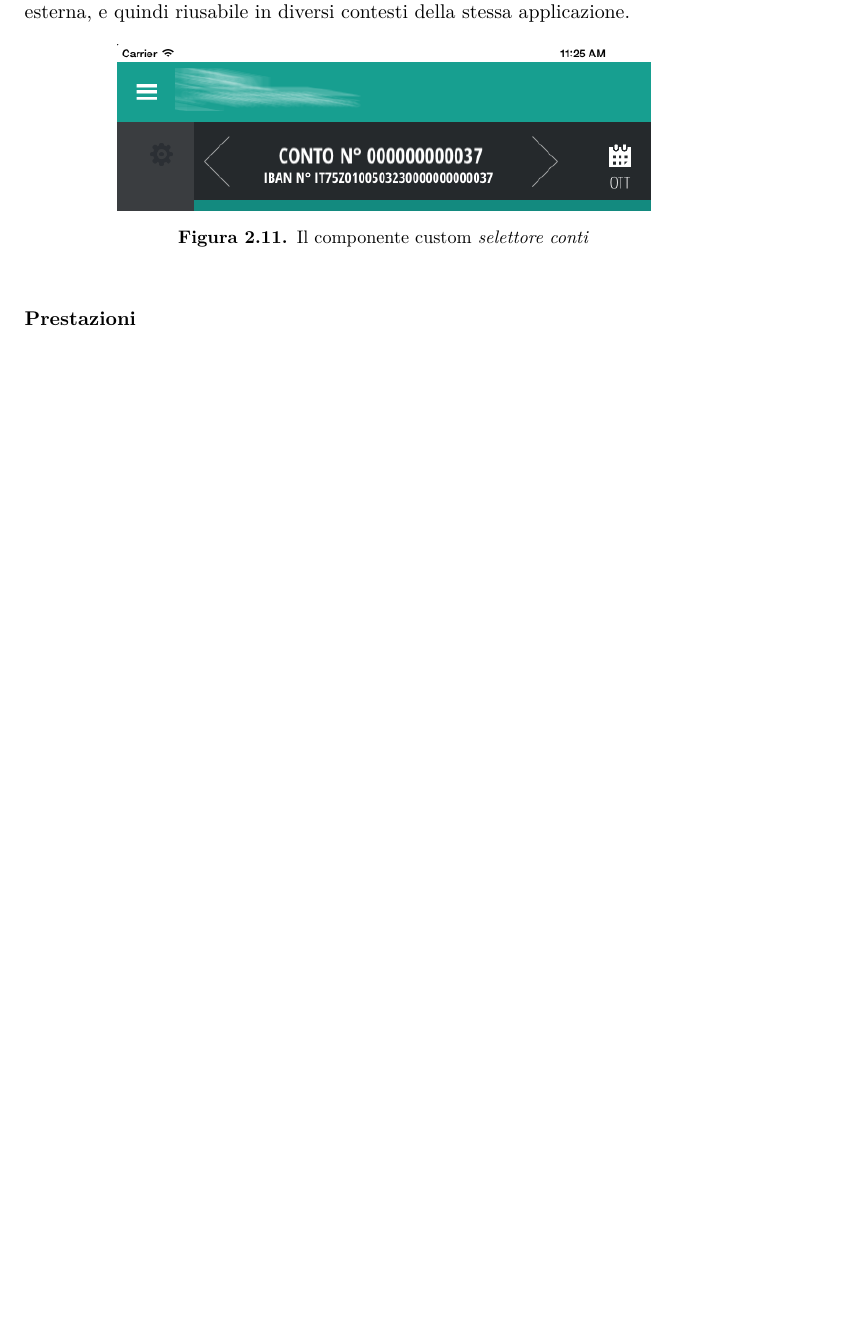
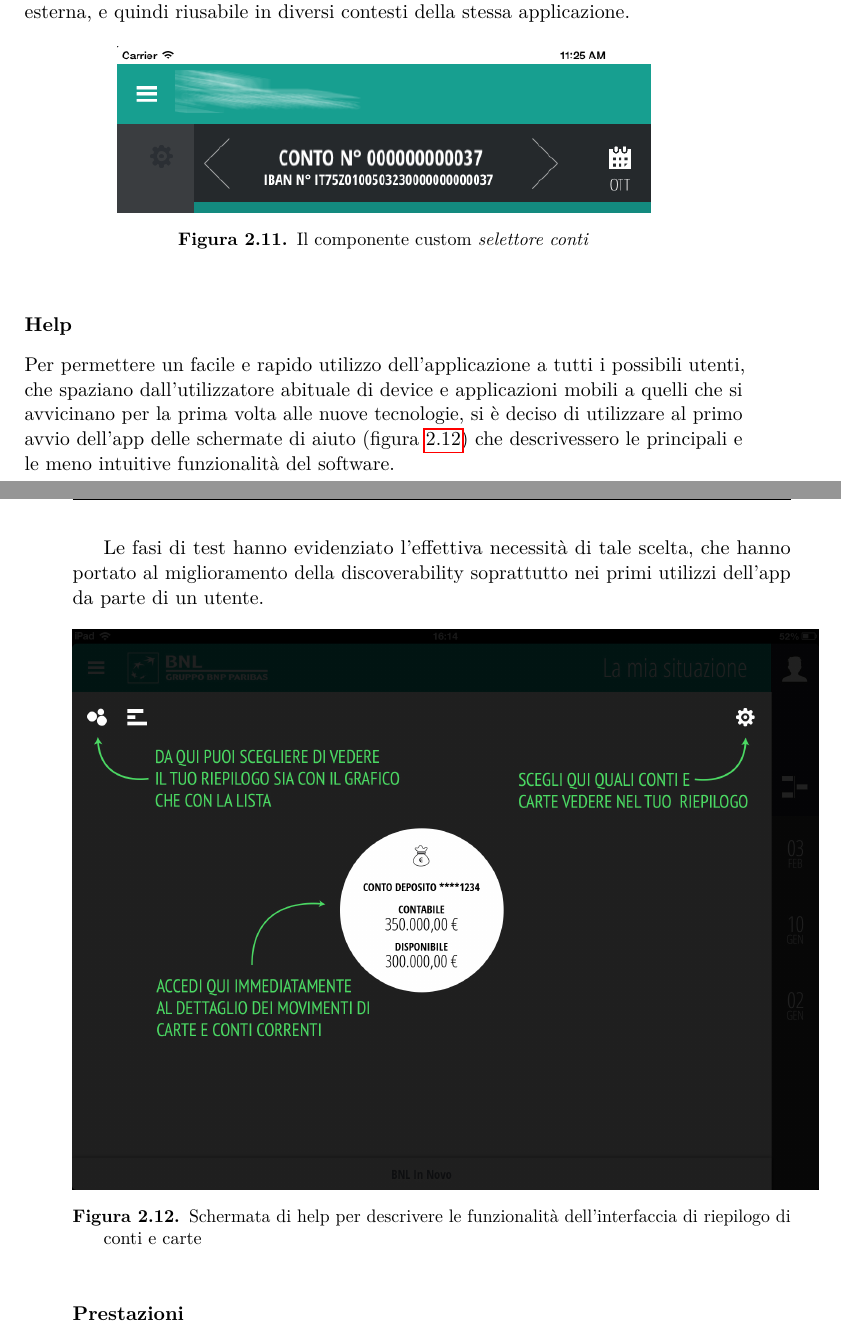
Before and after one commit to eltazar/thesis, a LaTeX thesis (tesi_mag.tex, which reads metodologieEraffinamenti.tex): part of page 29 of 42 before the commit and two parts of pages 29 and 30 of 42 after it, the two joined at a grey line, cut so that both start at the same text, the shorter picture padded with empty space. Compiled offline with pdfLaTeX.

Commit message:
[MetodologieERaff]: paragrafo help

```diff
--- a/metodologieEraffinamenti.tex
+++ b/metodologieEraffinamenti.tex
@@ -279,5 +279,19 @@ L'utilizzo di componenti grafici personalizzati ha permesso di ottenere interfac
 \label{fig:selettore}
 \end{figure}
 
+\subsubsection{Help}
+Per permettere un facile e rapido utilizzo dell'applicazione a tutti i possibili utenti, che spaziano dall'utilizzatore abituale di device e applicazioni mobili a quelli che si avvicinano per la prima volta alle nuove tecnologie, si è deciso di utilizzare al primo avvio dell'app delle schermate di aiuto (figura \ref{fig:help}) che descrivessero le principali  e le meno intuitive funzionalità del software.
+
+Le fasi di test hanno evidenziato l'effettiva necessità di tale scelta, che hanno portato al miglioramento della discoverability soprattutto nei primi utilizzi dell'app da parte di un utente.
+
+\begin{figure}[htbp]
+\centering
+\includegraphics[scale=0.20]{ux/help.jpg}
+
+\caption{Schermata di help per descrivere le funzionalità dell'interfaccia di riepilogo di conti e carte}
+\label{fig:help}
+\end{figure}
+
+
 \subsubsection{Prestazioni}
 Per rendere più gradevole la user experience si è deciso di eseguire il \emph{caching}\footnote{Eseguire il salvataggio in ram o in memoria secondaria dei dati di frequente utilizzo, in modo tale da renderli disponibili per accessi futuri.} di alcuni dei dati scaricati dalla rete (come ad esempio la lista dei prodotti, o dati relativi al gestore, ecc\dots). Questa scelta ha quindi permesso di ridurre i tempi di accesso ad alcuni servizi migliorando le prestazioni del software in generale e l'interazione dell'utente con lo stesso.
```
Also changed, not shown: ux/help.jpg (added).
